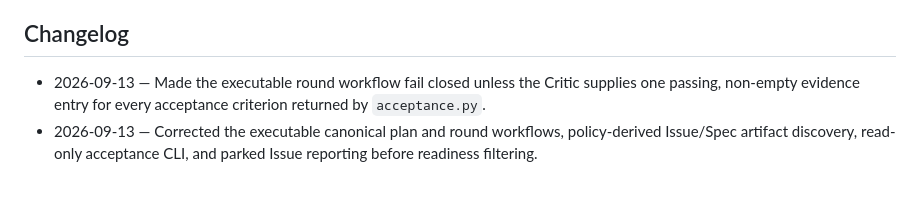
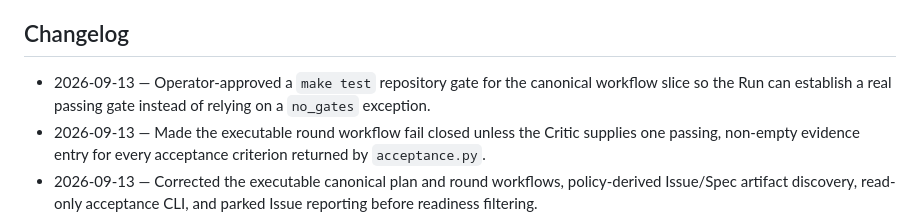
Before and after one commit to JulioBorges/gantry, a Markdown page: .scratch/gantry-migration/spec.md, the part around the change. Drawn GitHub-style; blank space fills up the shorter version.

Commit message:
docs(plan): add test gate to gantry-migration#02
Co-authored-by: Cursor <cursoragent@cursor.com>

```diff
--- a/.scratch/gantry-migration/spec.md
+++ b/.scratch/gantry-migration/spec.md
@@ -166,6 +166,7 @@ Scenario: The run ends with an offered draft pull request
 
 ## Changelog
 
+- 2026-09-13 — Operator-approved a `make test` repository gate for the canonical workflow slice so the Run can establish a real passing gate instead of relying on a `no_gates` exception.
 - 2026-09-13 — Made the executable round workflow fail closed unless the Critic supplies one passing,
   non-empty evidence entry for every acceptance criterion returned by `acceptance.py`.
 - 2026-09-13 — Corrected the executable canonical plan and round workflows, policy-derived Issue/Spec artifact discovery, read-only acceptance CLI, and parked Issue reporting before readiness filtering.
```
Also changed, not shown: 1 other file.
